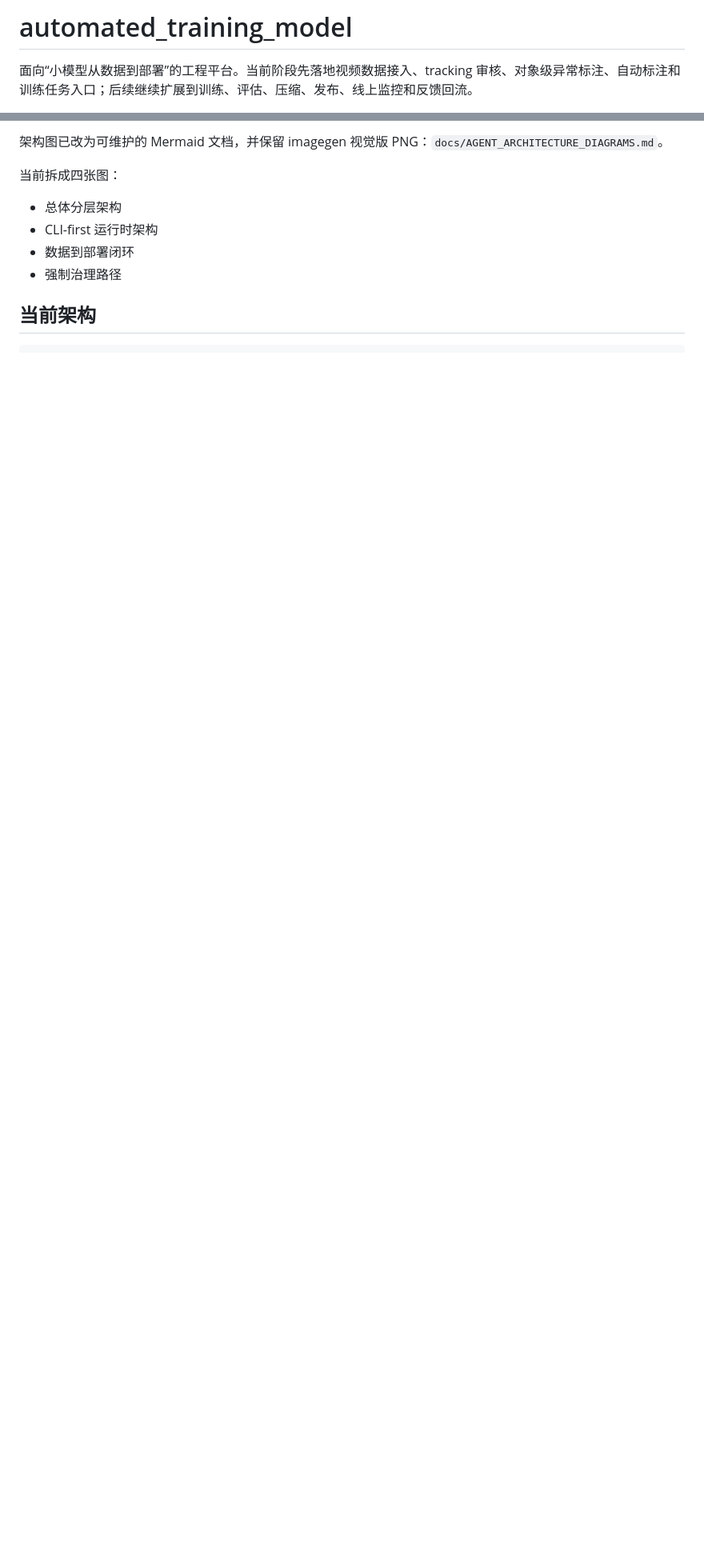
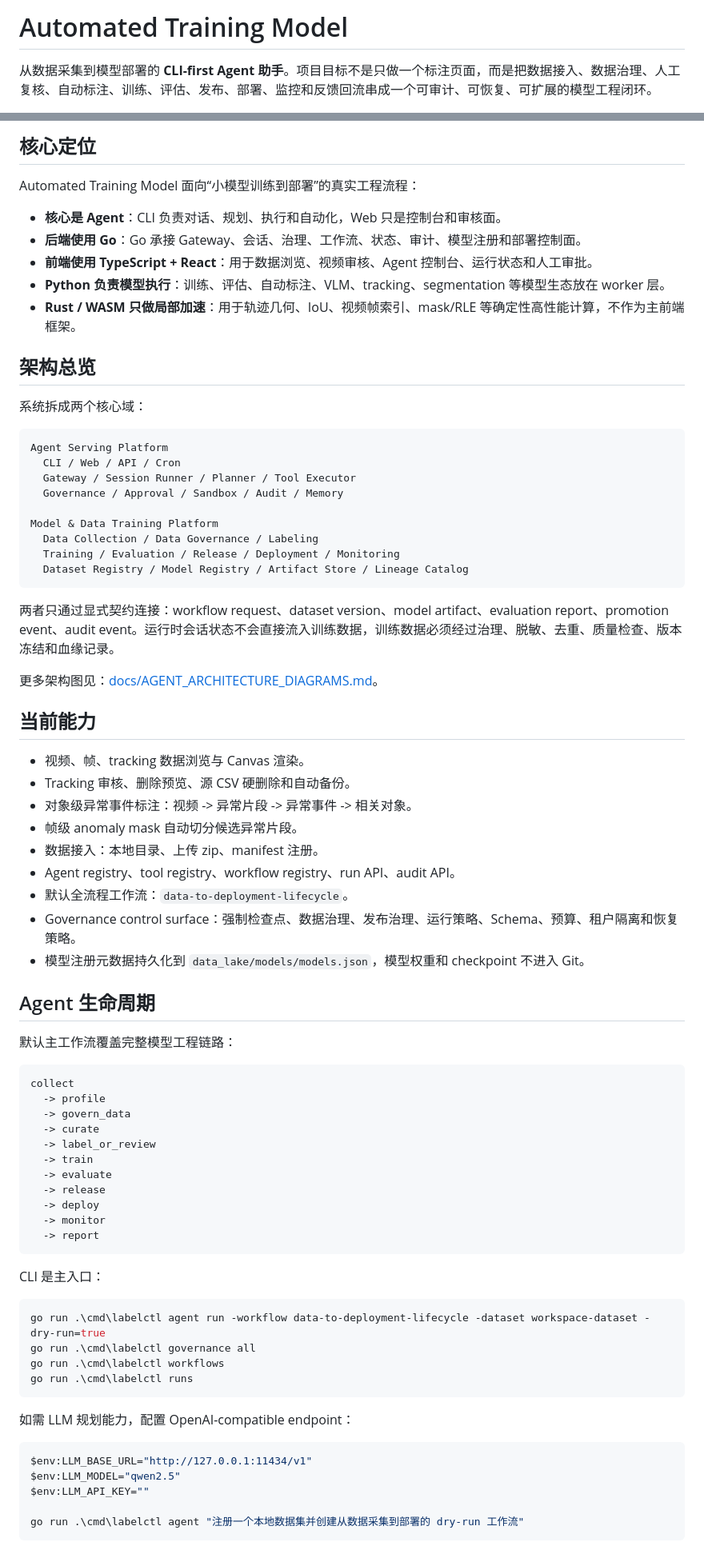
Before and after one commit to qsyy0921/automated_training_model, a Markdown page: README.md, 2 parts joined by grey strips. Shown at 80% size. GitHub-like rendering; blank space fills up the shorter version.

Commit message:
docs: redesign GitHub README

````diff
--- a/README.md
+++ b/README.md
@@ -1,4 +1,4 @@
-# automated_training_model
+# Automated Training Model
 
-面向“小模型从数据到部署”的工程平台。当前阶段先落地视频数据接入、tracking 审核、对象级异常标注、自动标注和训练任务入口；后续继续扩展到训练、评估、压缩、发布、线上监控和反馈回流。
+从数据采集到模型部署的 **CLI-first Agent 助手**。项目目标不是只做一个标注页面，而是把数据接入、数据治理、人工复核、自动标注、训练、评估、发布、部署、监控和反馈回流串成一个可审计、可恢复、可扩展的模型工程闭环。
 
@@ -6,11 +6,80 @@
 
-架构图已改为可维护的 Mermaid 文档，并保留 imagegen 视觉版 PNG：`docs/AGENT_ARCHITECTURE_DIAGRAMS.md`。
+## 核心定位
 
-当前拆成四张图：
+Automated Training Model 面向“小模型训练到部署”的真实工程流程：
 
-- 总体分层架构
-- CLI-first 运行时架构
-- 数据到部署闭环
-- 强制治理路径
+- **核心是 Agent**：CLI 负责对话、规划、执行和自动化，Web 只是控制台和审核面。
+- **后端使用 Go**：Go 承接 Gateway、会话、治理、工作流、状态、审计、模型注册和部署控制面。
+- **前端使用 TypeScript + React**：用于数据浏览、视频审核、Agent 控制台、运行状态和人工审批。
+- **Python 负责模型执行**：训练、评估、自动标注、VLM、tracking、segmentation 等模型生态放在 worker 层。
+- **Rust / WASM 只做局部加速**：用于轨迹几何、IoU、视频帧索引、mask/RLE 等确定性高性能计算，不作为主前端框架。
 
-## 当前架构
+## 架构总览
+
+系统拆成两个核心域：
+
+```text
+Agent Serving Platform
+  CLI / Web / API / Cron
+  Gateway / Session Runner / Planner / Tool Executor
+  Governance / Approval / Sandbox / Audit / Memory
+
+Model & Data Training Platform
+  Data Collection / Data Governance / Labeling
+  Training / Evaluation / Release / Deployment / Monitoring
+  Dataset Registry / Model Registry / Artifact Store / Lineage Catalog
+```
+
+两者只通过显式契约连接：workflow request、dataset version、model artifact、evaluation report、promotion event、audit event。运行时会话状态不会直接流入训练数据，训练数据必须经过治理、脱敏、去重、质量检查、版本冻结和血缘记录。
+
+更多架构图见：[docs/AGENT_ARCHITECTURE_DIAGRAMS.md](docs/AGENT_ARCHITECTURE_DIAGRAMS.md)。
+
+## 当前能力
+
+- 视频、帧、tracking 数据浏览与 Canvas 渲染。
+- Tracking 审核、删除预览、源 CSV 硬删除和自动备份。
+- 对象级异常事件标注：视频 -> 异常片段 -> 异常事件 -> 相关对象。
+- 帧级 anomaly mask 自动切分候选异常片段。
+- 数据接入：本地目录、上传 zip、manifest 注册。
+- Agent registry、tool registry、workflow registry、run API、audit API。
+- 默认全流程工作流：`data-to-deployment-lifecycle`。
+- Governance control surface：强制检查点、数据治理、发布治理、运行策略、Schema、预算、租户隔离和恢复策略。
+- 模型注册元数据持久化到 `data_lake/models/models.json`，模型权重和 checkpoint 不进入 Git。
+
+## Agent 生命周期
+
+默认主工作流覆盖完整模型工程链路：
+
+```text
+collect
+  -> profile
+  -> govern_data
+  -> curate
+  -> label_or_review
+  -> train
+  -> evaluate
+  -> release
+  -> deploy
+  -> monitor
+  -> report
+```
+
+CLI 是主入口：
+
+```powershell
+go run .\cmd\labelctl agent run -workflow data-to-deployment-lifecycle -dataset workspace-dataset -dry-run=true
+go run .\cmd\labelctl governance all
+go run .\cmd\labelctl workflows
+go run .\cmd\labelctl runs
+```
+
+如需 LLM 规划能力，配置 OpenAI-compatible endpoint：
+
+```powershell
+$env:LLM_BASE_URL="http://127.0.0.1:11434/v1"
+$env:LLM_MODEL="qwen2.5"
+$env:LLM_API_KEY=""
+
+go run .\cmd\labelctl agent "注册一个本地数据集并创建从数据采集到部署的 dry-run 工作流"
+```
+
````
Also changed, not shown: other parts of README.md (+30 -54 lines).
